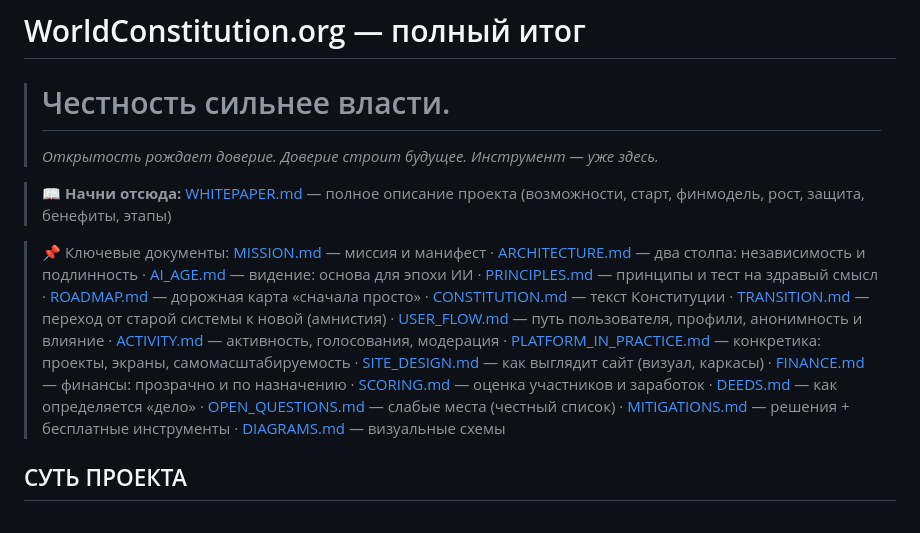
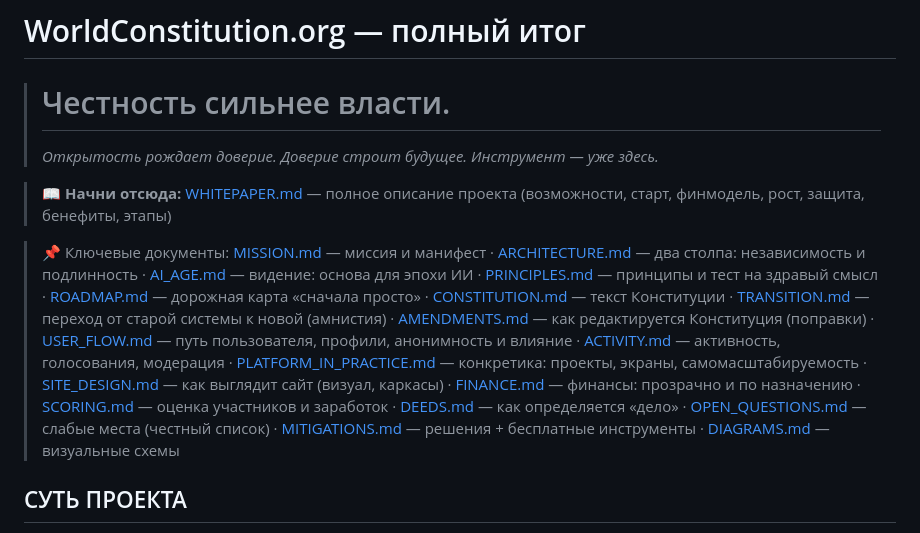
Before and after one commit to murad2026/wc, a Markdown page: README.md, the part around the change. Drawn GitHub-style.

Commit message:
Add constitutional amendment process (who can edit, conditions, anti-capture safeguards)

```diff
--- a/README.md
+++ b/README.md
@@ -5,7 +5,7 @@
 
 > 📖 **Начни отсюда:** [WHITEPAPER.md](./WHITEPAPER.md) — полное описание проекта (возможности, старт, финмодель, рост, защита, бенефиты, этапы)
 
-> 📌 Ключевые документы: [MISSION.md](./MISSION.md) — миссия и манифест · [ARCHITECTURE.md](./ARCHITECTURE.md) — два столпа: независимость и подлинность · [AI_AGE.md](./AI_AGE.md) — видение: основа для эпохи ИИ · [PRINCIPLES.md](./PRINCIPLES.md) — принципы и тест на здравый смысл · [ROADMAP.md](./ROADMAP.md) — дорожная карта «сначала просто» · [CONSTITUTION.md](./CONSTITUTION.md) — текст Конституции · [TRANSITION.md](./TRANSITION.md) — переход от старой системы к новой (амнистия) · [USER_FLOW.md](./USER_FLOW.md) — путь пользователя, профили, анонимность и влияние · [ACTIVITY.md](./ACTIVITY.md) — активность, голосования, модерация · [PLATFORM_IN_PRACTICE.md](./PLATFORM_IN_PRACTICE.md) — конкретика: проекты, экраны, самомасштабируемость · [SITE_DESIGN.md](./SITE_DESIGN.md) — как выглядит сайт (визуал, каркасы) · [FINANCE.md](./FINANCE.md) — финансы: прозрачно и по назначению · [SCORING.md](./SCORING.md) — оценка участников и заработок · [DEEDS.md](./DEEDS.md) — как определяется «дело» · [OPEN_QUESTIONS.md](./OPEN_QUESTIONS.md) — слабые места (честный список) · [MITIGATIONS.md](./MITIGATIONS.md) — решения + бесплатные инструменты · [DIAGRAMS.md](./DIAGRAMS.md) — визуальные схемы
+> 📌 Ключевые документы: [MISSION.md](./MISSION.md) — миссия и манифест · [ARCHITECTURE.md](./ARCHITECTURE.md) — два столпа: независимость и подлинность · [AI_AGE.md](./AI_AGE.md) — видение: основа для эпохи ИИ · [PRINCIPLES.md](./PRINCIPLES.md) — принципы и тест на здравый смысл · [ROADMAP.md](./ROADMAP.md) — дорожная карта «сначала просто» · [CONSTITUTION.md](./CONSTITUTION.md) — текст Конституции · [TRANSITION.md](./TRANSITION.md) — переход от старой системы к новой (амнистия) · [AMENDMENTS.md](./AMENDMENTS.md) — как редактируется Конституция (поправки) · [USER_FLOW.md](./USER_FLOW.md) — путь пользователя, профили, анонимность и влияние · [ACTIVITY.md](./ACTIVITY.md) — активность, голосования, модерация · [PLATFORM_IN_PRACTICE.md](./PLATFORM_IN_PRACTICE.md) — конкретика: проекты, экраны, самомасштабируемость · [SITE_DESIGN.md](./SITE_DESIGN.md) — как выглядит сайт (визуал, каркасы) · [FINANCE.md](./FINANCE.md) — финансы: прозрачно и по назначению · [SCORING.md](./SCORING.md) — оценка участников и заработок · [DEEDS.md](./DEEDS.md) — как определяется «дело» · [OPEN_QUESTIONS.md](./OPEN_QUESTIONS.md) — слабые места (честный список) · [MITIGATIONS.md](./MITIGATIONS.md) — решения + бесплатные инструменты · [DIAGRAMS.md](./DIAGRAMS.md) — визуальные схемы
 
 ## СУТЬ ПРОЕКТА
 
```
Also changed, not shown: AMENDMENTS.md (added, +82 -0 lines).
